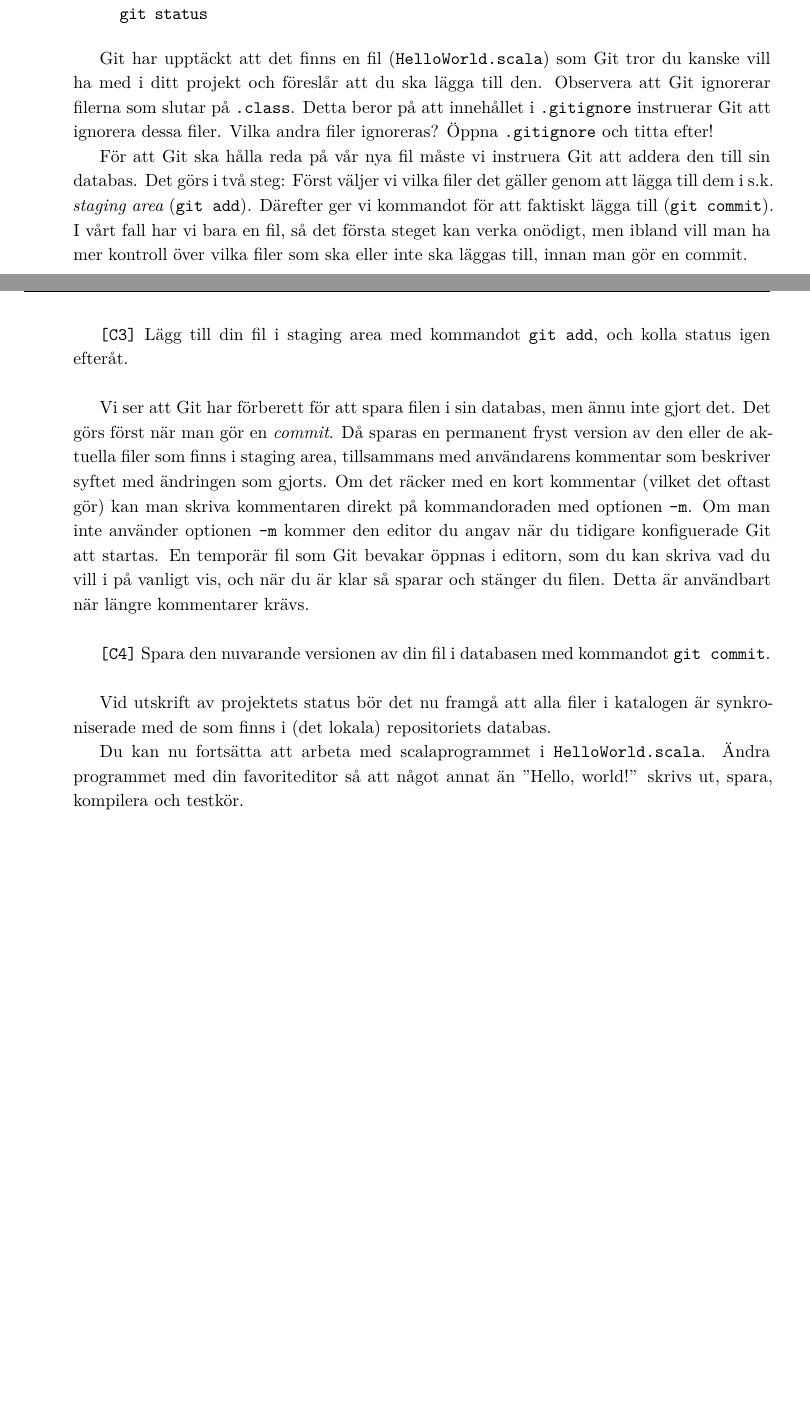
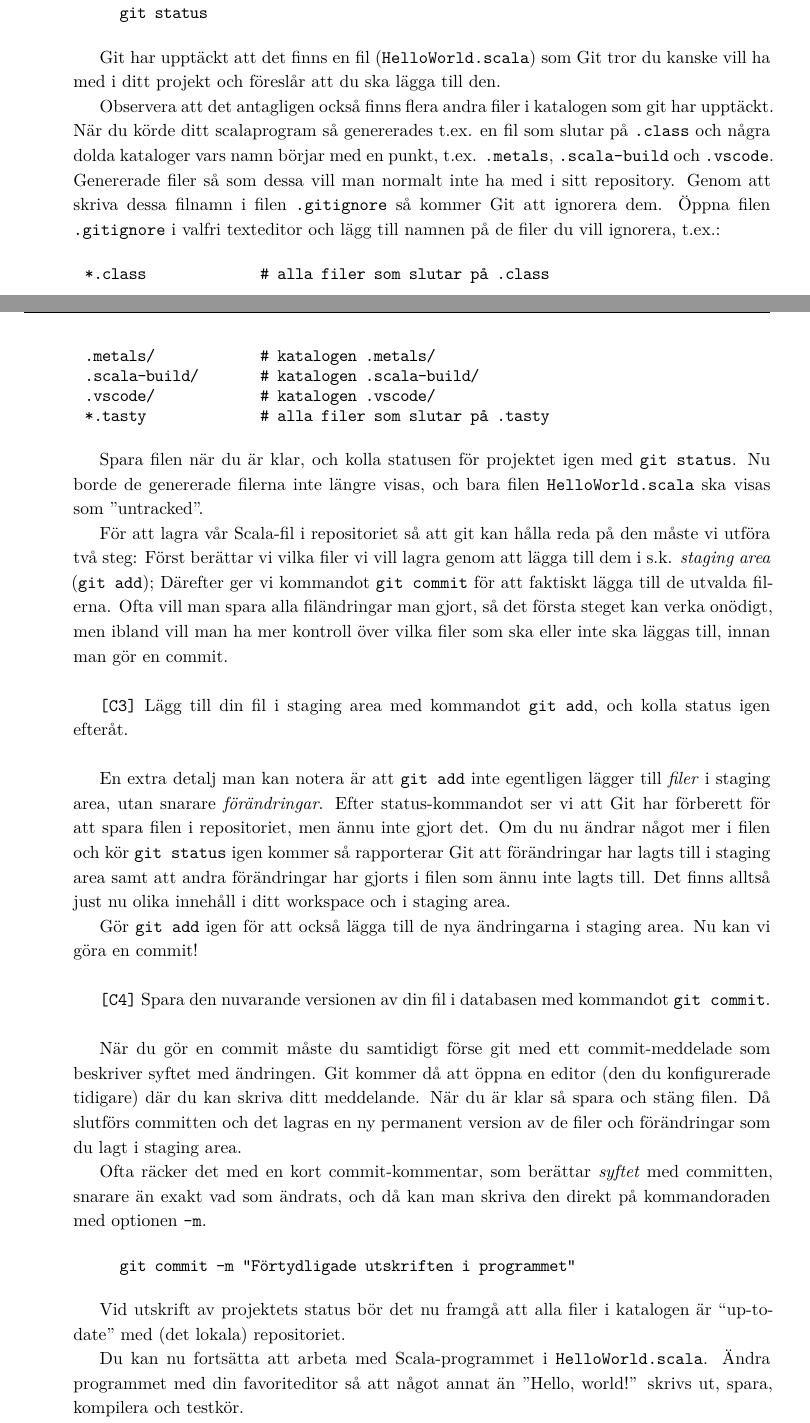
Before and after one commit to lunduniversity/introprog-computer-intro, a LaTeX book (lab-instructions/dodlabs.tex, which reads lab-instructions/modules/git/git.tex): two parts of pages 13 and 14 of 30 before the commit and two parts of pages 13 and 14 of 31 after it, joined at a grey line, cut so that both start at the same text, the shorter picture padded with empty space. Compiled offline with XeLaTeX.

Commit message:
Minor improvements to git instructions.

```diff
--- a/lab-instructions/modules/git/git.tex
+++ b/lab-instructions/modules/git/git.tex
@@ -146,25 +146,46 @@ Under laborationen kommer vi att gå igenom ett scenario steg för steg där vi:
 		git status
 	\end{Code}
 
-	Git har upptäckt att det finns en fil (\code{HelloWorld.scala}) som Git tror du kanske vill ha med i ditt projekt och föreslår att du ska lägga till den. Observera att Git ignorerar filerna som slutar på \code{.class}. Detta beror på att innehållet i \code{.gitignore} instruerar Git att ignorera dessa filer. Vilka andra filer ignoreras? Öppna \code{.gitignore} och titta efter!
+	Git har upptäckt att det finns en fil (\code{HelloWorld.scala}) som Git tror du kanske vill ha med i ditt projekt och föreslår att du ska lägga till den.
 
-	För att Git ska hålla reda på vår nya fil måste vi instruera Git att addera den till sin databas. Det görs i två steg: Först väljer vi vilka filer det gäller genom att lägga till dem i s.k. \emph{staging area} (\code{git~add}). Därefter ger vi kommandot för att faktiskt lägga till (\code{git~commit}). I vårt fall har vi bara en fil, så det första steget kan verka onödigt, men ibland vill man ha mer kontroll över vilka filer som ska eller inte ska läggas till, innan man gör en commit.
+	Observera att det antagligen också finns flera andra filer i katalogen som git har upptäckt. När du körde ditt scalaprogram så genererades t.ex. en fil som slutar på \code{.class} och några dolda kataloger vars namn börjar med en punkt, t.ex. \code{.metals}, \code{.scala-build} och \code{.vscode}. Genererade filer så som dessa vill man normalt inte ha med i sitt repository. Genom att skriva dessa filnamn i filen \code{.gitignore} så kommer Git att ignorera dem. Öppna filen \code{.gitignore} i valfri texteditor och lägg till namnen på de filer du vill ignorera, t.ex.:
+
+	\begin{Code}
+	*.class				# alla filer som slutar på .class
+	.metals/			# katalogen .metals/
+	.scala-build/		# katalogen .scala-build/
+	.vscode/			# katalogen .vscode/
+	*.tasty				# alla filer som slutar på .tasty
+	\end{Code}
+
+
+	Spara filen när du är klar, och kolla statusen för projektet igen med \code{git status}. Nu borde de genererade filerna inte längre visas, och bara filen \code{HelloWorld.scala} ska visas som ''untracked''.
+
+	För att lagra vår Scala-fil i repositoriet så att git kan hålla reda på den måste vi utföra två steg: Först berättar vi vilka filer vi vill lagra genom att lägga till dem i s.k. \emph{staging area} (\code{git~add}); Därefter ger vi kommandot \code{git~commit} för att faktiskt lägga till de utvalda filerna. Ofta vill man spara alla filändringar man gjort, så det första steget kan verka onödigt, men ibland vill man ha mer kontroll över vilka filer som ska eller inte ska läggas till, innan man gör en commit.
 	\\
 
 	\code{[\ref{git-add}]} Lägg till din fil i staging area med kommandot \code{git add}, och kolla status igen efteråt.
 	\\
 
-	Vi ser att Git har förberett för att spara filen i sin databas, men ännu inte gjort det. Det görs först när man gör en \emph{commit}. Då sparas en permanent fryst version av den eller de aktuella filer som finns i staging area, tillsammans med användarens kommentar som beskriver syftet med ändringen som gjorts. Om det räcker med en kort kommentar (vilket det oftast gör) kan man skriva kommentaren direkt på kommandoraden med optionen \code{-m}.
-	Om man inte använder optionen \code{-m} kommer den editor du angav när du tidigare konfiguerade Git att startas. En temporär fil som Git bevakar öppnas i editorn, som du kan skriva vad du vill i på vanligt vis, och när du är klar så sparar och stänger du filen. Detta är användbart när längre kommentarer krävs.
+	En extra detalj man kan notera är att \code{git add} inte egentligen lägger till \emph{filer} i staging area, utan snarare \emph{förändringar}. Efter status-kommandot ser vi att Git har förberett för att spara filen i repositoriet, men ännu inte gjort det. Om du nu ändrar något mer i filen och kör \code{git status} igen kommer så rapporterar Git att förändringar har lagts till i staging area samt att andra förändringar har gjorts i filen som ännu inte lagts till. Det finns alltså just nu olika innehåll i ditt workspace och i staging area.
+
+	Gör \code{git add} igen för att också lägga till de nya ändringarna i staging area. Nu kan vi göra en commit!
 	\\
 
 	\code{[\ref{git-commit}]} Spara den nuvarande versionen av din fil i databasen med kommandot \code{git~commit}.
 	\\
 
+	När du gör en commit måste du samtidigt förse git med ett commit-meddelade som beskriver syftet med ändringen. Git kommer då att öppna en editor (den du konfigurerade tidigare) där du kan skriva ditt meddelande. När du är klar så spara och stäng filen. Då slutförs committen och det lagras en ny permanent version av de filer och förändringar som du lagt i staging area.
 
-	Vid utskrift av projektets status bör det nu framgå att alla filer i katalogen är synkroniserade med de som finns i (det lokala) repositoriets databas.
+	Ofta räcker det med en kort commit-kommentar, som berättar \emph{syftet} med committen, snarare än exakt vad som ändrats, och då kan man skriva den direkt på kommandoraden med optionen \code{-m}.
 
-	Du kan nu fortsätta att arbeta med scalaprogrammet i \code{HelloWorld.scala}. Ändra programmet med din favoriteditor så att något annat än ''Hello, world!'' skrivs ut, spara, kompilera och testkör.
+	\begin{Code}
+		git commit -m "Förtydligade utskriften i programmet"
+	\end{Code}
+
+	Vid utskrift av projektets status bör det nu framgå att alla filer i katalogen är ``up-to-date'' med (det lokala) repositoriet.
+
+	Du kan nu fortsätta att arbeta med Scala-programmet i \code{HelloWorld.scala}. Ändra programmet med din favoriteditor så att något annat än ''Hello, world!'' skrivs ut, spara, kompilera och testkör.
 
 	När du är nöjd med din ändring undersöker vi projektets status igen:
 
```
Also changed, not shown: lab-instructions/modules/git/git.tex (8 more changed lines).
